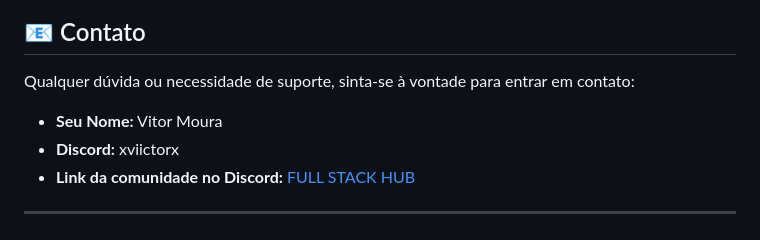
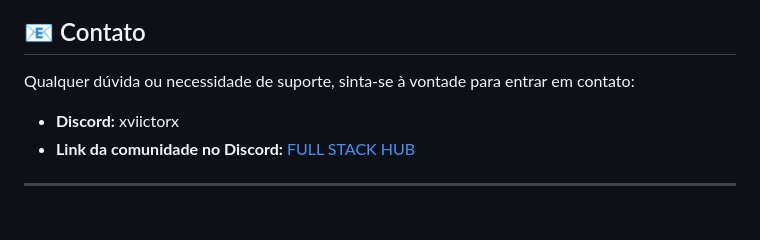
Before and after one commit to ViictorM0ura/desafio-tecnico-laravel-vue-crud, a Markdown page: README.md, the part around the change. Rendered like a GitHub page.

Commit message:
:books: Atualizar a documentação do README.md V4

```diff
--- a/README.md
+++ b/README.md
@@ -159,7 +159,6 @@ Após seguir os passos acima, sua aplicação estará funcionando!
 
 Qualquer dúvida ou necessidade de suporte, sinta-se à vontade para entrar em contato:
 
-* **Seu Nome:** Vitor Moura
 * **Discord:** xviictorx
 * **Link da comunidade no Discord:** [FULL STACK HUB](https://discord.gg/FvwXhJzDn2)
 
```
